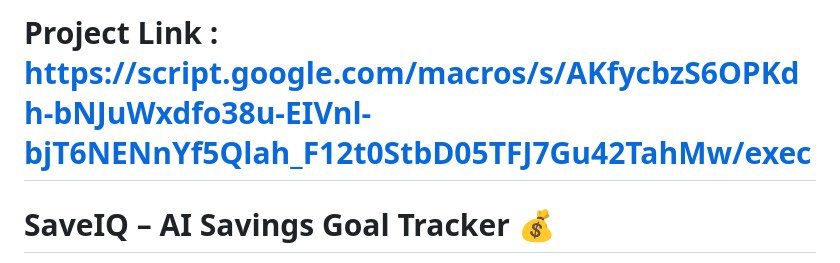
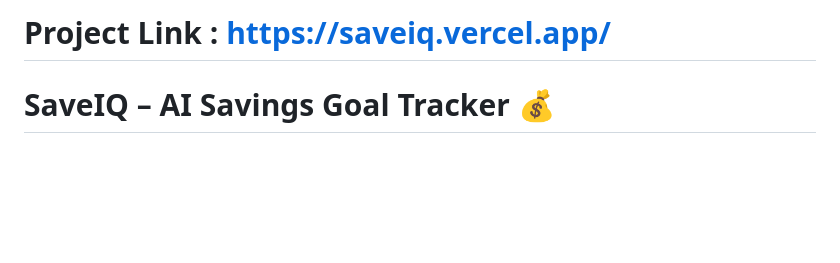
Before and after one commit to shelkes338/SaveIQ, a Markdown page: README.MD, the part around the change. GitHub-like rendering; blank space fills up the shorter version.

```diff
--- a/README.MD
+++ b/README.MD
@@ -1,4 +1,4 @@
-# Project Link : https://script.google.com/macros/s/AKfycbzS6OPKdh-bNJuWxdfo38u-EIVnl-bjT6NENnYf5Qlah_F12t0StbD05TFJ7Gu42TahMw/exec
+# Project Link : https://saveiq.vercel.app/
 
 # SaveIQ – AI Savings Goal Tracker 💰
 
```
